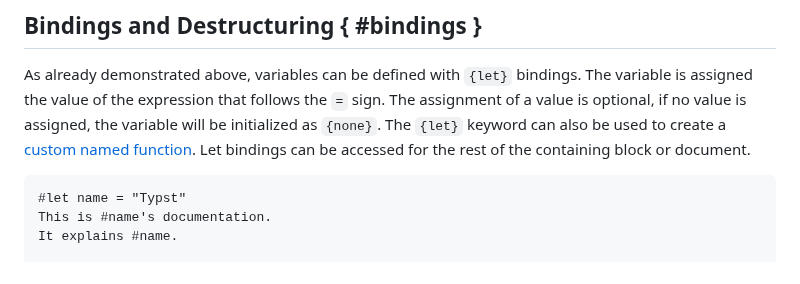
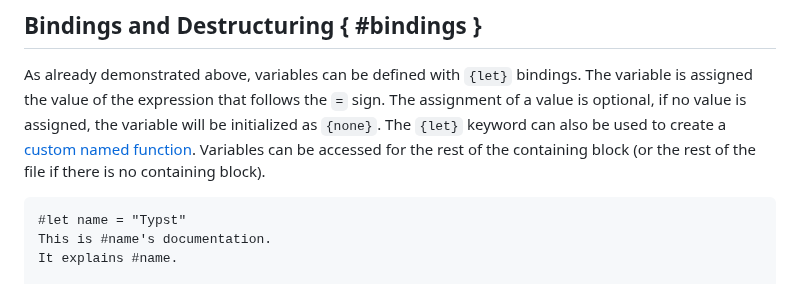
Before and after one commit to engsprama/typst, a Markdown page: docs/reference/scripting.md, the part around the change. GitHub-like rendering.

Commit message:
Rephrase the sentence on variable scope in Scripting documentation (#4250)

````diff
--- a/docs/reference/scripting.md
+++ b/docs/reference/scripting.md
@@ -68,8 +68,9 @@ As already demonstrated above, variables can be defined with `{let}` bindings.
 The variable is assigned the value of the expression that follows the `=` sign.
 The assignment of a value is optional, if no value is assigned, the variable
 will be initialized as `{none}`. The `{let}` keyword can also be used to create
-a [custom named function]($function/#defining-functions). Let bindings can be
-accessed for the rest of the containing block or document.
+a [custom named function]($function/#defining-functions). Variables can be
+accessed for the rest of the containing block (or the rest of the file if there
+is no containing block).
 
 ```example
 #let name = "Typst"
````
